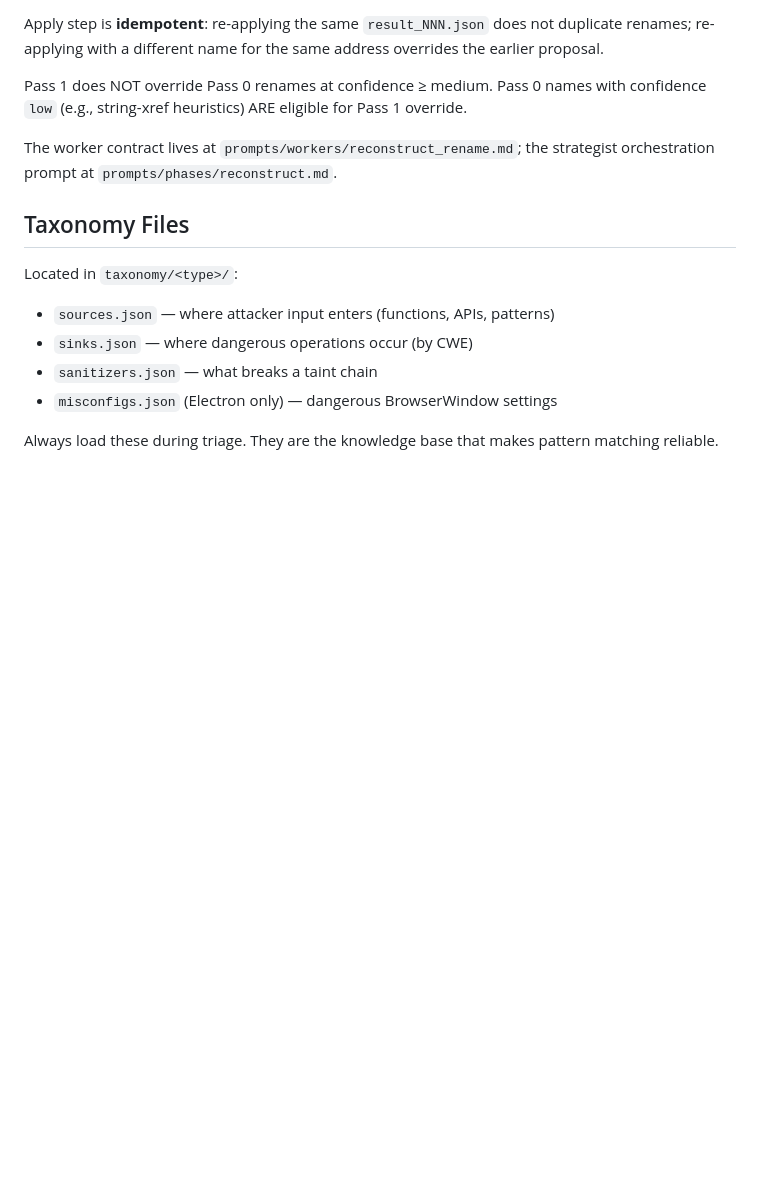
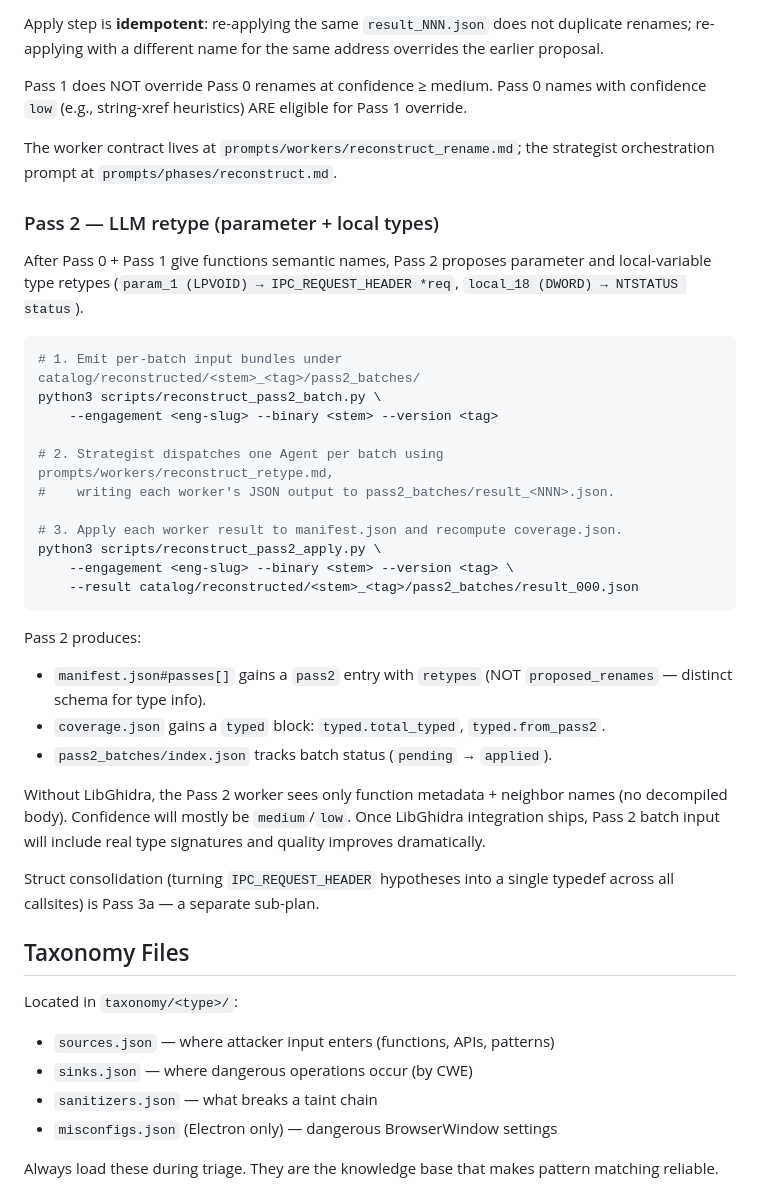
Before and after one commit to splintersfury/vulnerabin, a Markdown page: CLAUDE.md, the part around the change. Drawn GitHub-style; blank space fills up the shorter version.

Commit message:
docs: document Pass 2 retype workflow in strategist + CLAUDE.md

````diff
--- a/CLAUDE.md
+++ b/CLAUDE.md
@@ -284,6 +284,33 @@ Pass 1 does NOT override Pass 0 renames at confidence ≥ medium. Pass 0 names w
 
 The worker contract lives at `prompts/workers/reconstruct_rename.md`; the strategist orchestration prompt at `prompts/phases/reconstruct.md`.
 
+### Pass 2 — LLM retype (parameter + local types)
+
+After Pass 0 + Pass 1 give functions semantic names, Pass 2 proposes parameter and local-variable type retypes (`param_1 (LPVOID) → IPC_REQUEST_HEADER *req`, `local_18 (DWORD) → NTSTATUS status`).
+
+```bash
+# 1. Emit per-batch input bundles under catalog/reconstructed/<stem>_<tag>/pass2_batches/
+python3 scripts/reconstruct_pass2_batch.py \
+    --engagement <eng-slug> --binary <stem> --version <tag>
+
+# 2. Strategist dispatches one Agent per batch using prompts/workers/reconstruct_retype.md,
+#    writing each worker's JSON output to pass2_batches/result_<NNN>.json.
+
+# 3. Apply each worker result to manifest.json and recompute coverage.json.
+python3 scripts/reconstruct_pass2_apply.py \
+    --engagement <eng-slug> --binary <stem> --version <tag> \
+    --result catalog/reconstructed/<stem>_<tag>/pass2_batches/result_000.json
+```
+
+Pass 2 produces:
+- `manifest.json#passes[]` gains a `pass2` entry with `retypes` (NOT `proposed_renames` — distinct schema for type info).
+- `coverage.json` gains a `typed` block: `typed.total_typed`, `typed.from_pass2`.
+- `pass2_batches/index.json` tracks batch status (`pending` → `applied`).
+
+Without LibGhidra, the Pass 2 worker sees only function metadata + neighbor names (no decompiled body). Confidence will mostly be `medium`/`low`. Once LibGhidra integration ships, Pass 2 batch input will include real type signatures and quality improves dramatically.
+
+Struct consolidation (turning `IPC_REQUEST_HEADER` hypotheses into a single typedef across all callsites) is Pass 3a — a separate sub-plan.
+
 ## Taxonomy Files
 
 Located in `taxonomy/<type>/`:
````
Also changed, not shown: prompts/phases/reconstruct.md (+34 -0 lines).
